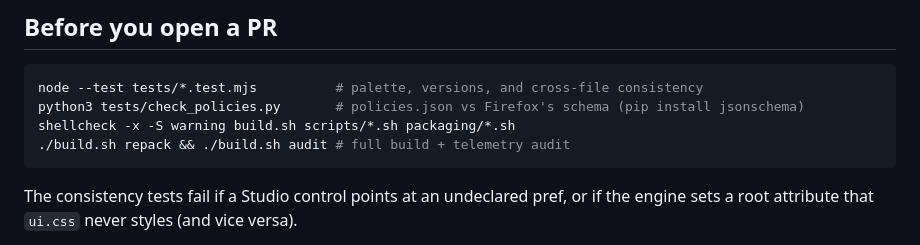
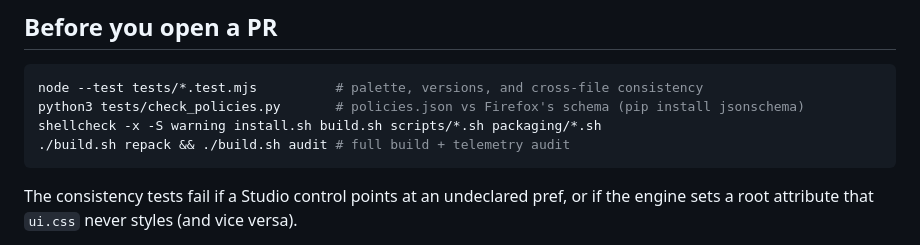
Before and after one commit to rxvy-dev/emberfox, a Markdown page: CONTRIBUTING.md, the part around the change. Rendered like a GitHub page.

````diff
--- a/CONTRIBUTING.md
+++ b/CONTRIBUTING.md
@@ -18,7 +18,7 @@ Thanks for helping. Emberfox stays maintainable by following one rule:
 ```bash
 node --test tests/*.test.mjs          # palette, versions, and cross-file consistency
 python3 tests/check_policies.py       # policies.json vs Firefox's schema (pip install jsonschema)
-shellcheck -x -S warning build.sh scripts/*.sh packaging/*.sh
+shellcheck -x -S warning install.sh build.sh scripts/*.sh packaging/*.sh
 ./build.sh repack && ./build.sh audit # full build + telemetry audit
 ```
 
````
Also changed, not shown: CHANGELOG.md (+1 -0 lines), README.md (+28 -3 lines), docs/installer.png (added), 3 other files.
